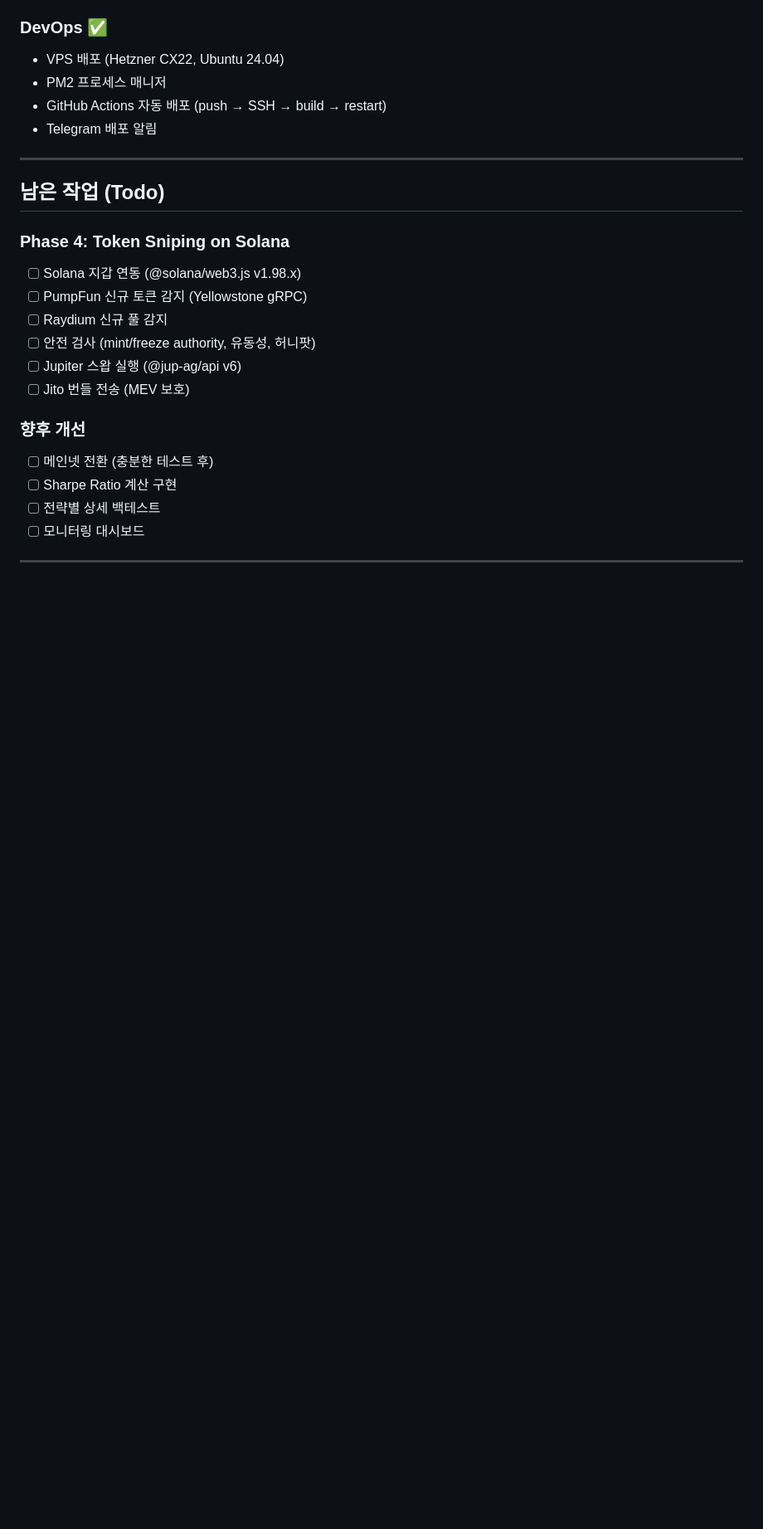
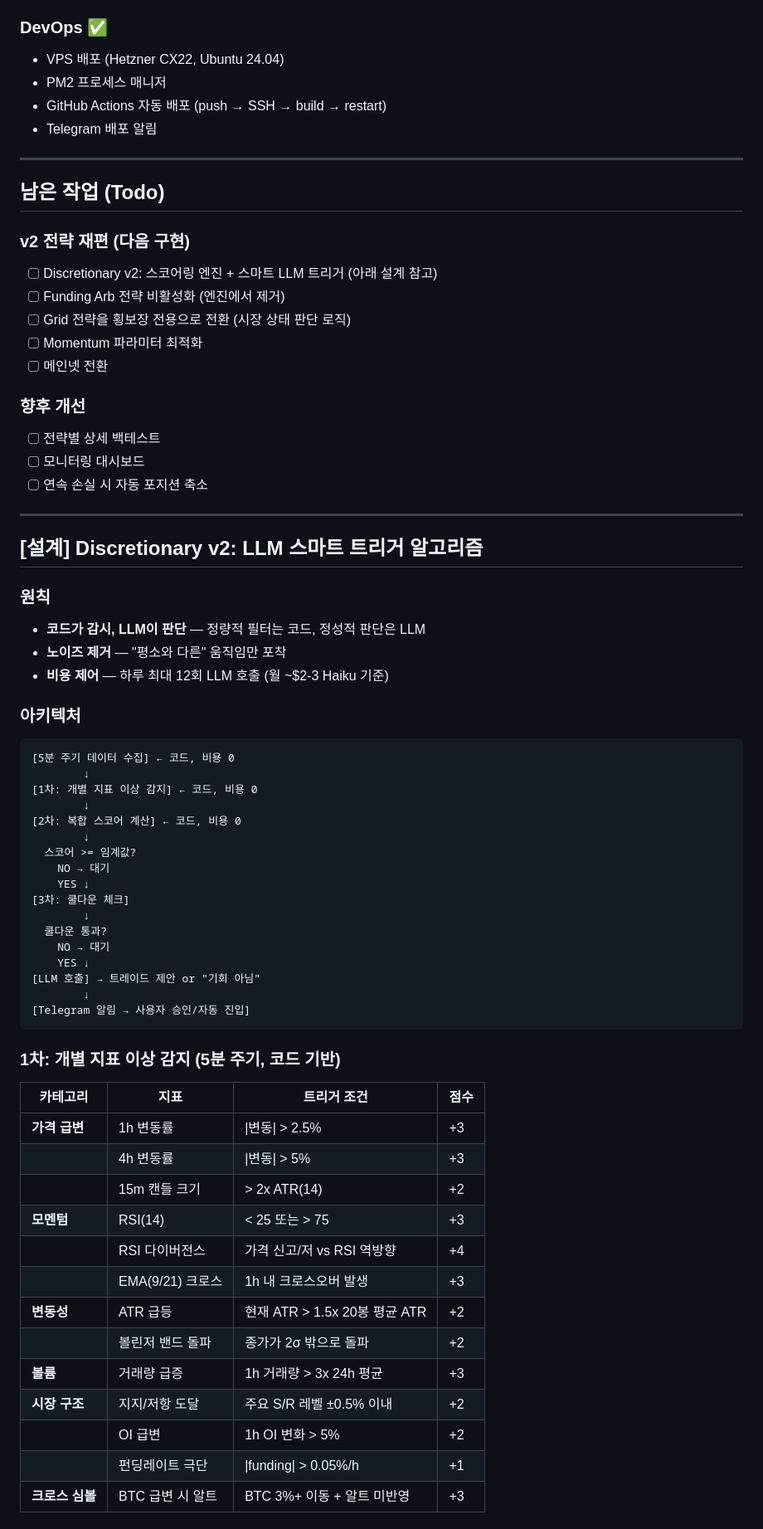
Before and after one commit to cuzis1723/tradebot, a Markdown page: CLAUDE.md, the part around one of its changes. Shown at 83% size. GitHub-like rendering; blank space fills up the shorter version.

````diff
--- a/CLAUDE.md
+++ b/CLAUDE.md
@@ -75,16 +86,64 @@
 
 ## 남은 작업 (Todo)
 
-### Phase 4: Token Sniping on Solana
-- [ ] Solana 지갑 연동 (@solana/web3.js v1.98.x)
-- [ ] PumpFun 신규 토큰 감지 (Yellowstone gRPC)
-- [ ] Raydium 신규 풀 감지
-- [ ] 안전 검사 (mint/freeze authority, 유동성, 허니팟)
-- [ ] Jupiter 스왑 실행 (@jup-ag/api v6)
-- [ ] Jito 번들 전송 (MEV 보호)
+### v2 전략 재편 (다음 구현)
+- [ ] Discretionary v2: 스코어링 엔진 + 스마트 LLM 트리거 (아래 설계 참고)
+- [ ] Funding Arb 전략 비활성화 (엔진에서 제거)
+- [ ] Grid 전략을 횡보장 전용으로 전환 (시장 상태 판단 로직)
+- [ ] Momentum 파라미터 최적화
+- [ ] 메인넷 전환
 
 ### 향후 개선
-- [ ] 메인넷 전환 (충분한 테스트 후)
-- [ ] Sharpe Ratio 계산 구현
 - [ ] 전략별 상세 백테스트
 - [ ] 모니터링 대시보드
+- [ ] 연속 손실 시 자동 포지션 축소
+
+---
+
+## [설계] Discretionary v2: LLM 스마트 트리거 알고리즘
+
+### 원칙
+- **코드가 감시, LLM이 판단** — 정량적 필터는 코드, 정성적 판단은 LLM
+- **노이즈 제거** — "평소와 다른" 움직임만 포착
+- **비용 제어** — 하루 최대 12회 LLM 호출 (월 ~$2-3 Haiku 기준)
+
+### 아키텍처
+
+```
+[5분 주기 데이터 수집] ← 코드, 비용 0
+        ↓
+[1차: 개별 지표 이상 감지] ← 코드, 비용 0
+        ↓
+[2차: 복합 스코어 계산] ← 코드, 비용 0
+        ↓
+  스코어 >= 임계값?
+    NO → 대기
+    YES ↓
+[3차: 쿨다운 체크]
+        ↓
+  쿨다운 통과?
+    NO → 대기
+    YES ↓
+[LLM 호출] → 트레이드 제안 or "기회 아님"
+        ↓
+[Telegram 알림 → 사용자 승인/자동 진입]
+```
+
+### 1차: 개별 지표 이상 감지 (5분 주기, 코드 기반)
+
+| 카테고리 | 지표 | 트리거 조건 | 점수 |
+|----------|------|------------|------|
+| **가격 급변** | 1h 변동률 | \|변동\| > 2.5% | +3 |
+| | 4h 변동률 | \|변동\| > 5% | +3 |
+| | 15m 캔들 크기 | > 2x ATR(14) | +2 |
+| **모멘텀** | RSI(14) | < 25 또는 > 75 | +3 |
+| | RSI 다이버전스 | 가격 신고/저 vs RSI 역방향 | +4 |
+| | EMA(9/21) 크로스 | 1h 내 크로스오버 발생 | +3 |
+| **변동성** | ATR 급등 | 현재 ATR > 1.5x 20봉 평균 ATR | +2 |
+| | 볼린저 밴드 돌파 | 종가가 2σ 밖으로 돌파 | +2 |
+| **볼륨** | 거래량 급증 | 1h 거래량 > 3x 24h 평균 | +3 |
+| **시장 구조** | 지지/저항 도달 | 주요 S/R 레벨 ±0.5% 이내 | +2 |
+| | OI 급변 | 1h OI 변화 > 5% | +2 |
+| | 펀딩레이트 극단 | \|funding\| > 0.05%/h | +1 |
+| **크로스 심볼** | BTC 급변 시 알트 | BTC 3%+ 이동 + 알트 미반영 | +3 |
+
````
Also changed, not shown: other parts of CLAUDE.md (+102 -17 lines).
